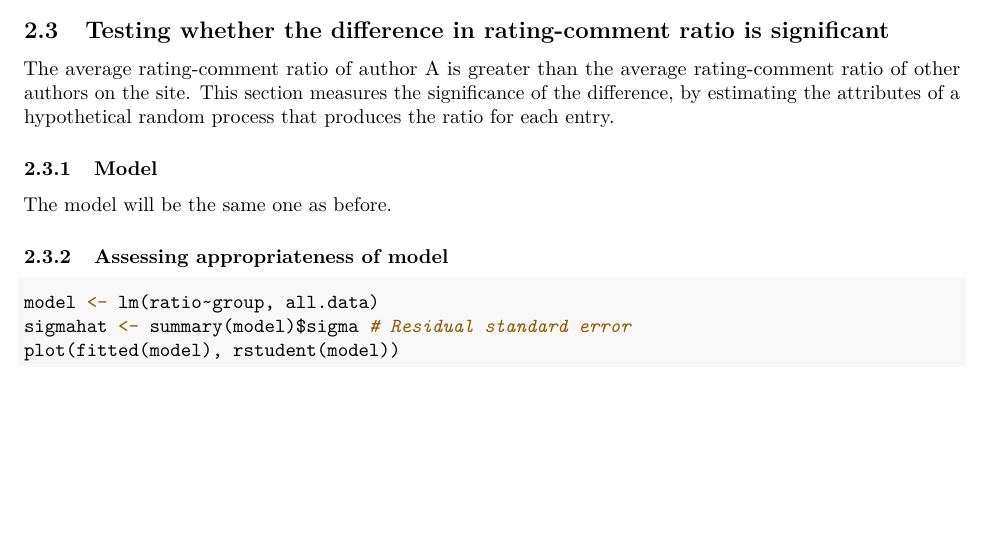
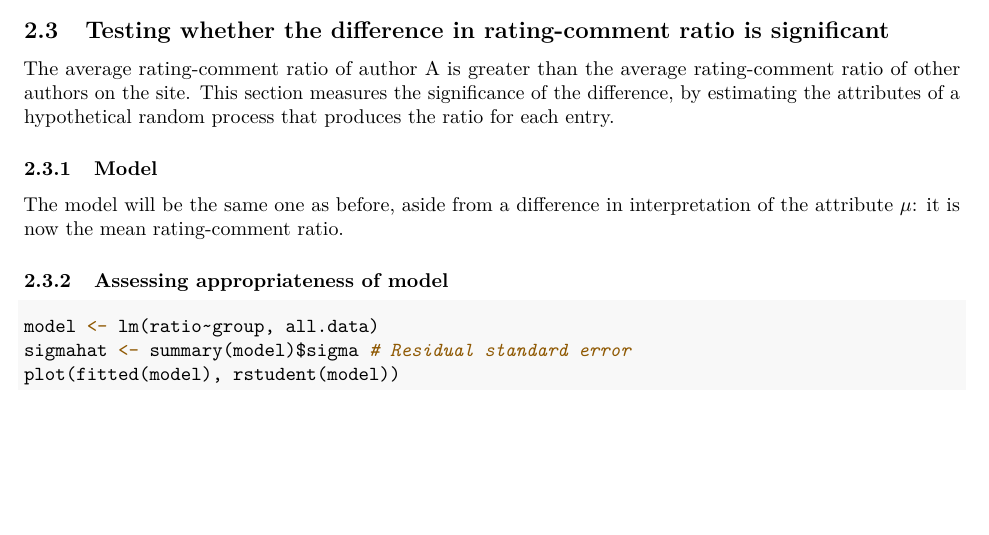
Before and after one commit to llqyuan/scpwiki-average-ratings-data-analysis, an R Markdown document (rdata/report-ratings-of-authors.Rmd): part of page 5 of 7, cut so that both start at the same text. The pictures show the output file rdata/report-ratings-of-authors.pdf that the author committed with the source.

Commit message:
Update report 1

```diff
--- a/rdata/report-ratings-of-authors.Rmd
+++ b/rdata/report-ratings-of-authors.Rmd
@@ -181,7 +181,7 @@ The average rating-comment ratio of author A is greater than the average rating-
 
 ### Model
 
-The model will be the same one as before.
+The model will be the same one as before, aside from a difference in interpretation of the attribute $\mu$: it is now the mean rating-comment ratio.
 
 ### Assessing appropriateness of model
 
```
Also changed, not shown: rdata/report-ratings-of-authors.pdf.
